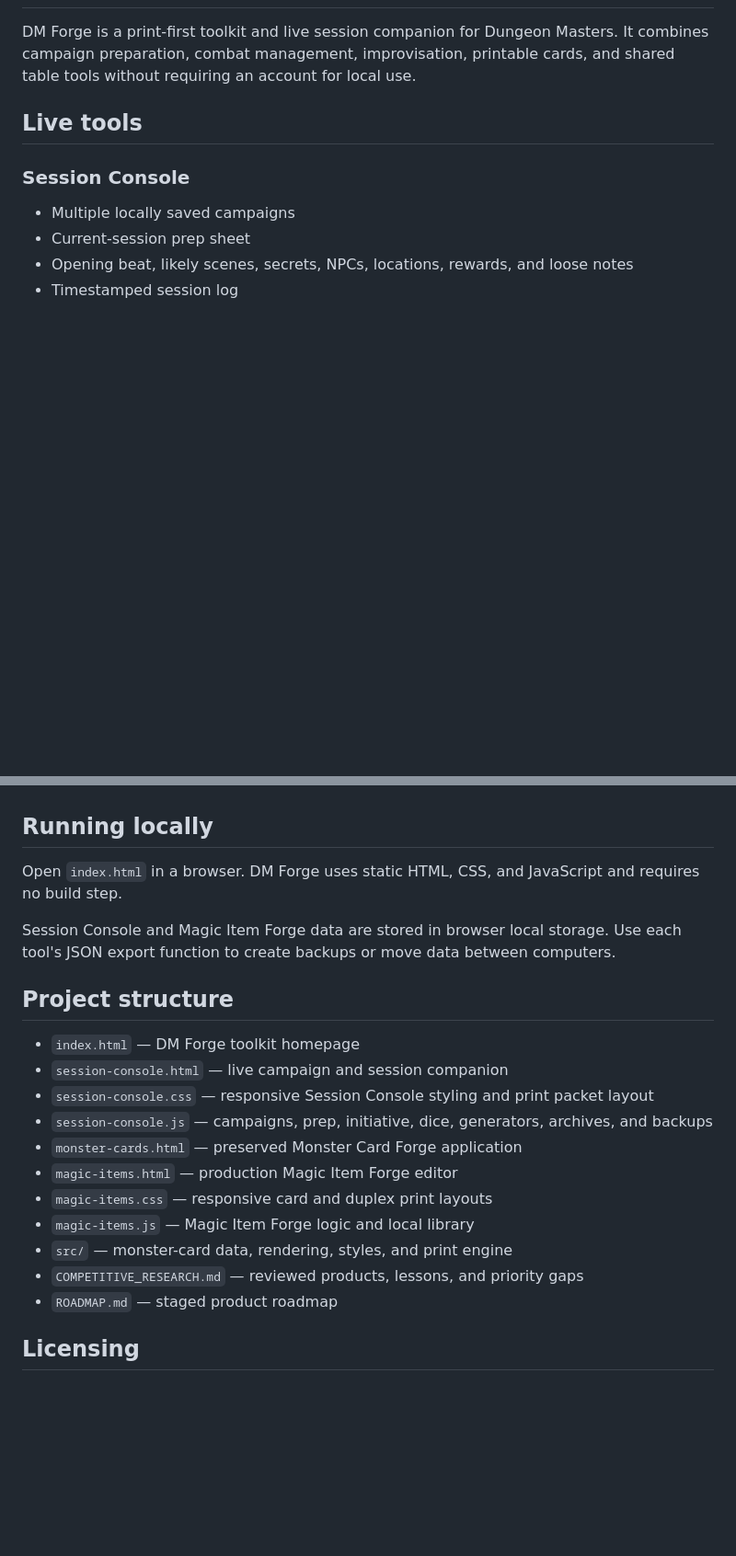
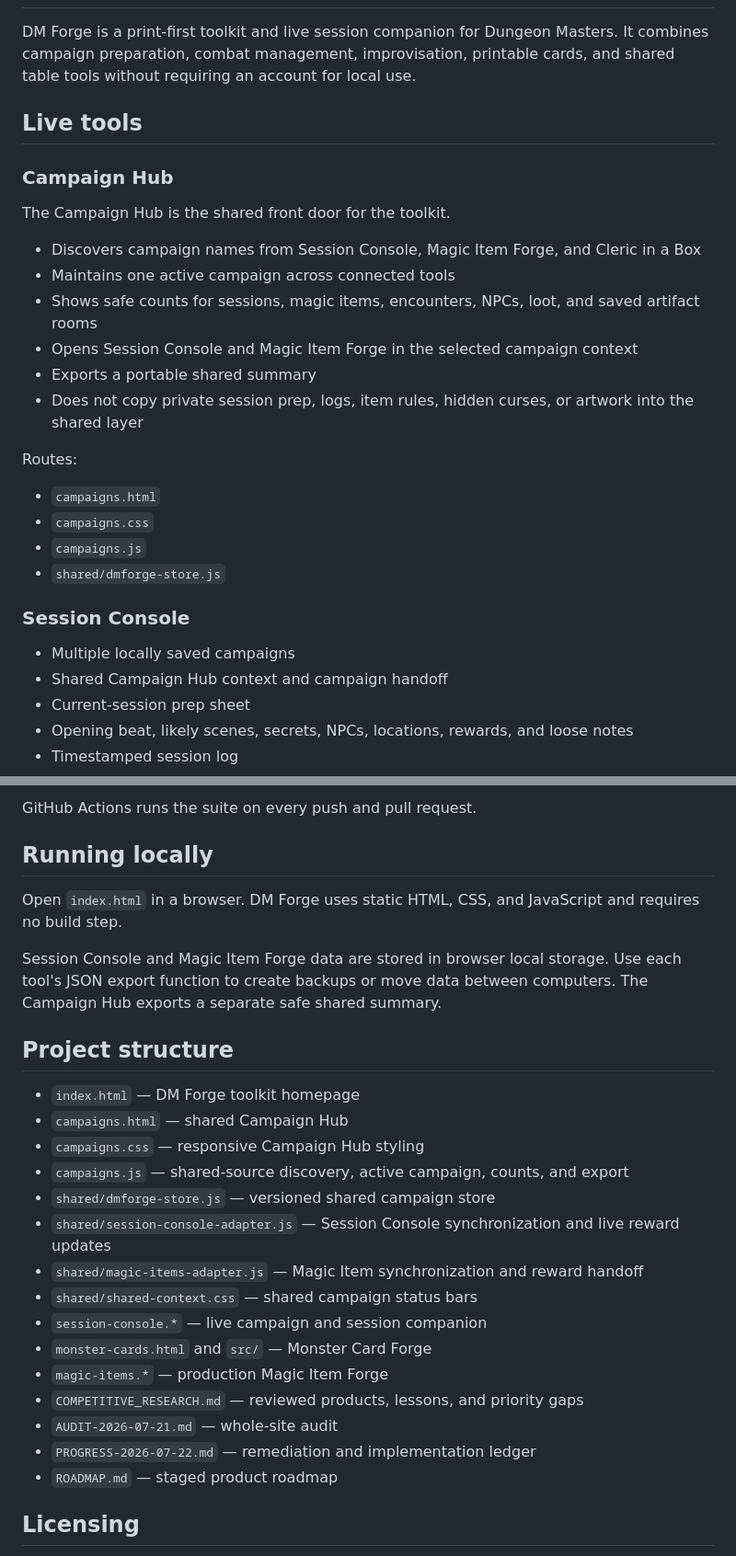
Before and after one commit to cbw29512/monstercardforge, a Markdown page: README.md, 2 parts joined by grey strips. Shown at 92% size. Drawn GitHub-style; blank space fills up the shorter version.

```diff
--- a/README.md
+++ b/README.md
@@ -4,9 +4,28 @@ DM Forge is a print-first toolkit and live session companion for Dungeon Masters
 
 ## Live tools
 
+### Campaign Hub
+
+The Campaign Hub is the shared front door for the toolkit.
+
+- Discovers campaign names from Session Console, Magic Item Forge, and Cleric in a Box
+- Maintains one active campaign across connected tools
+- Shows safe counts for sessions, magic items, encounters, NPCs, loot, and saved artifact rooms
+- Opens Session Console and Magic Item Forge in the selected campaign context
+- Exports a portable shared summary
+- Does not copy private session prep, logs, item rules, hidden curses, or artwork into the shared layer
+
+Routes:
+
+- `campaigns.html`
+- `campaigns.css`
+- `campaigns.js`
+- `shared/dmforge-store.js`
+
 ### Session Console
 
 - Multiple locally saved campaigns
+- Shared Campaign Hub context and campaign handoff
 - Current-session prep sheet
 - Opening beat, likely scenes, secrets, NPCs, locations, rewards, and loose notes
 - Timestamped session log
@@ -102,22 +180,27 @@ Every tool should be:
+GitHub Actions runs the suite on every push and pull request.
 
 ## Running locally
 
 Open `index.html` in a browser. DM Forge uses static HTML, CSS, and JavaScript and requires no build step.
 
-Session Console and Magic Item Forge data are stored in browser local storage. Use each tool's JSON export function to create backups or move data between computers.
+Session Console and Magic Item Forge data are stored in browser local storage. Use each tool's JSON export function to create backups or move data between computers. The Campaign Hub exports a separate safe shared summary.
 
 ## Project structure
 
 - `index.html` — DM Forge toolkit homepage
-- `session-console.html` — live campaign and session companion
-- `session-console.css` — responsive Session Console styling and print packet layout
-- `session-console.js` — campaigns, prep, initiative, dice, generators, archives, and backups
-- `monster-cards.html` — preserved Monster Card Forge application
-- `magic-items.html` — production Magic Item Forge editor
-- `magic-items.css` — responsive card and duplex print layouts
-- `magic-items.js` — Magic Item Forge logic and local library
-- `src/` — monster-card data, rendering, styles, and print engine
+- `campaigns.html` — shared Campaign Hub
+- `campaigns.css` — responsive Campaign Hub styling
+- `campaigns.js` — shared-source discovery, active campaign, counts, and export
+- `shared/dmforge-store.js` — versioned shared campaign store
+- `shared/session-console-adapter.js` — Session Console synchronization and live reward updates
+- `shared/magic-items-adapter.js` — Magic Item synchronization and reward handoff
+- `shared/shared-context.css` — shared campaign status bars
+- `session-console.*` — live campaign and session companion
+- `monster-cards.html` and `src/` — Monster Card Forge
+- `magic-items.*` — production Magic Item Forge
 - `COMPETITIVE_RESEARCH.md` — reviewed products, lessons, and priority gaps
+- `AUDIT-2026-07-21.md` — whole-site audit
+- `PROGRESS-2026-07-22.md` — remediation and implementation ledger
 - `ROADMAP.md` — staged product roadmap
 
 ## Licensing
```
Also changed, not shown: other parts of README.md (+64 -5 lines).
